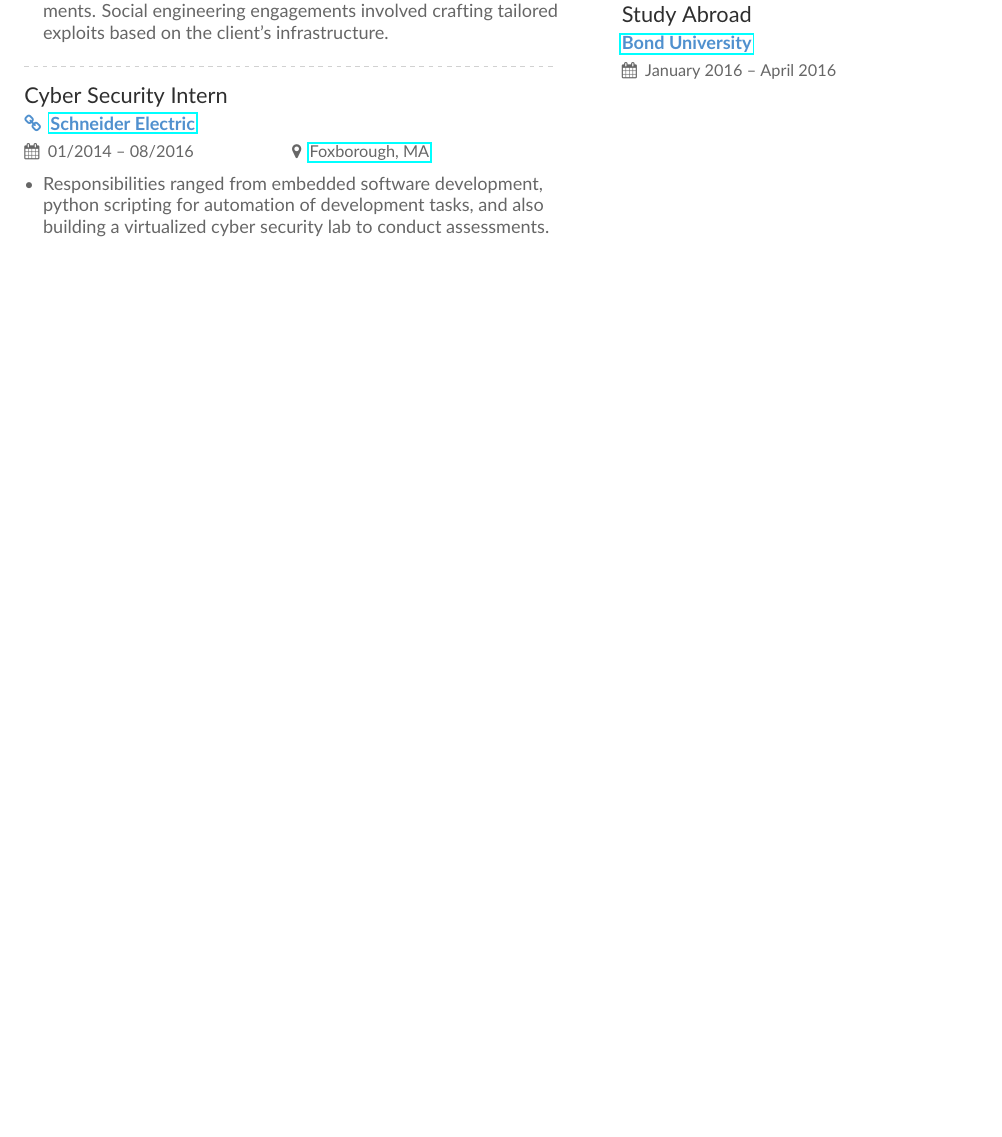
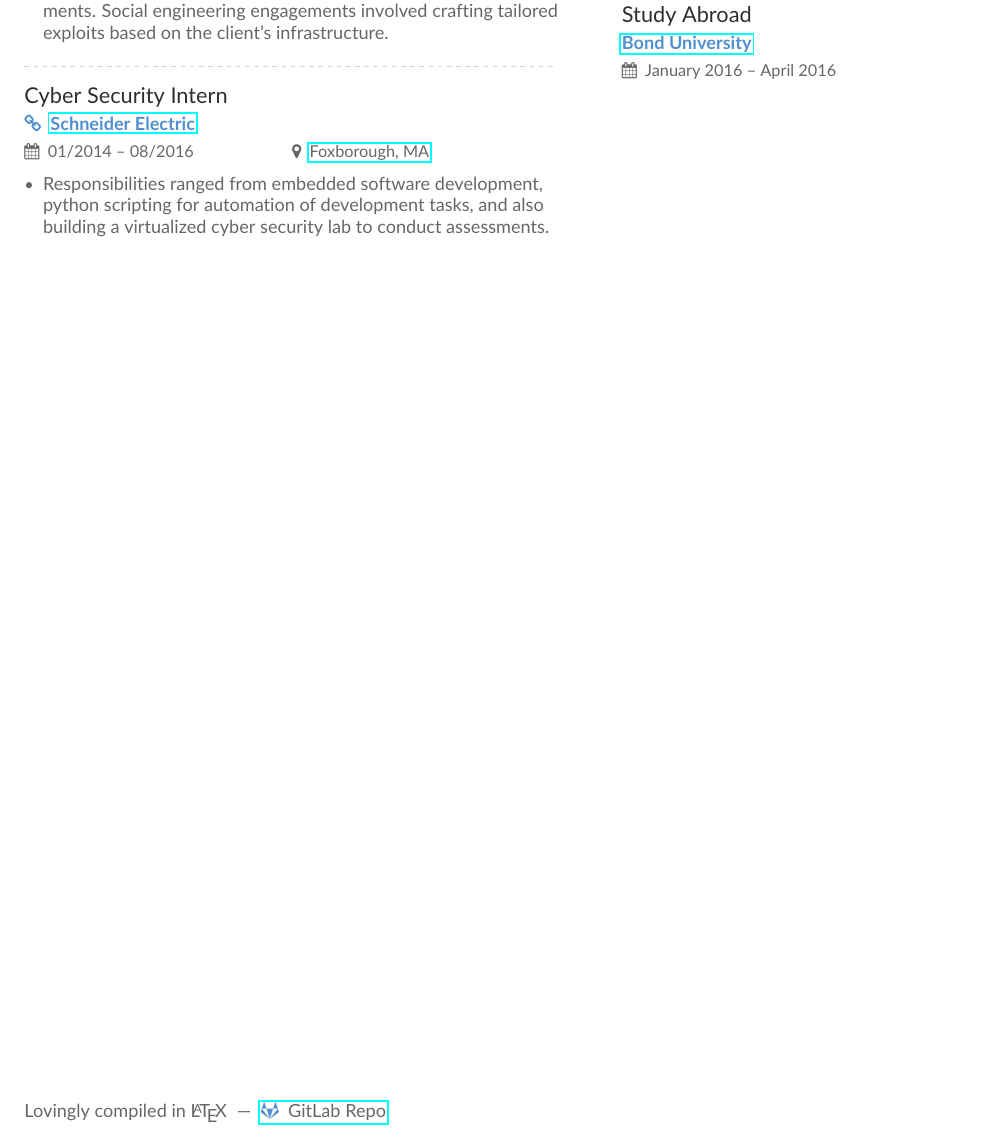
Before and after one commit to zchryr/resume, a LaTeX document (main.tex): part of page 2 of 2, cut so that both start at the same text, the shorter picture padded with empty space. Compiled offline with pdfLaTeX.

Commit message:
Added cute footer to last page.

```diff
--- a/main.tex
+++ b/main.tex
@@ -195,7 +194,9 @@ CCTV replication \& notification system, build with automation, Docker, NodeJS,
 
 \cvevent{Study Abroad}{\href{https://bond.edu.au/}{Bond University}}{January 2016 -- April 2016}{}
 
-
 \end{paracol}
 
+\vspace*{\fill}
+Lovingly compiled in \LaTeX \hspace{1mm} \textemdash \hspace{1mm} \href{https://gitlab.rohrbach.tech/zachary/resume/}{\gitlab{GitLab Repo}\hspace{-7mm}}
+
 \end{document}
```
Also changed, not shown: main.tex (1 more changed lines).
